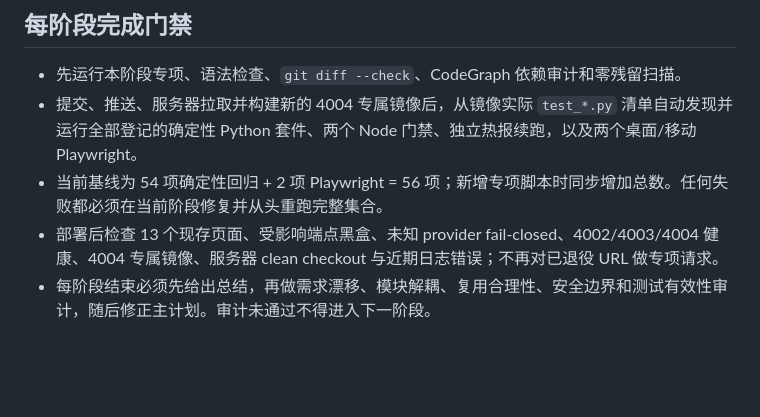
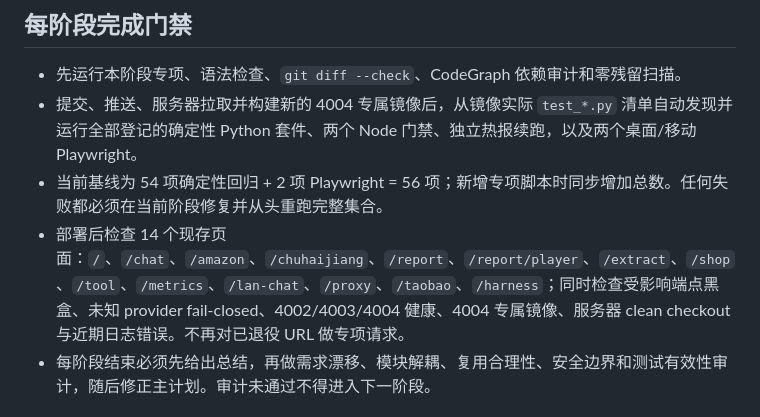
Before and after one commit to Joe1905/Video_analyzer, a Markdown page: docs/refactor-execution-requirements.md, the part around the change. GitHub-like rendering; blank space fills up the shorter version.

```diff
--- a/docs/refactor-execution-requirements.md
+++ b/docs/refactor-execution-requirements.md
@@ -48,7 +48,7 @@
 - 先运行本阶段专项、语法检查、`git diff --check`、CodeGraph 依赖审计和零残留扫描。
 - 提交、推送、服务器拉取并构建新的 4004 专属镜像后，从镜像实际 `test_*.py` 清单自动发现并运行全部登记的确定性 Python 套件、两个 Node 门禁、独立热报续跑，以及两个桌面/移动 Playwright。
 - 当前基线为 54 项确定性回归 + 2 项 Playwright = 56 项；新增专项脚本时同步增加总数。任何失败都必须在当前阶段修复并从头重跑完整集合。
-- 部署后检查 13 个现存页面、受影响端点黑盒、未知 provider fail-closed、4002/4003/4004 健康、4004 专属镜像、服务器 clean checkout 与近期日志错误；不再对已退役 URL 做专项请求。
+- 部署后检查 14 个现存页面：`/`、`/chat`、`/amazon`、`/chuhaijiang`、`/report`、`/report/player`、`/extract`、`/shop`、`/tool`、`/metrics`、`/lan-chat`、`/proxy`、`/taobao`、`/harness`；同时检查受影响端点黑盒、未知 provider fail-closed、4002/4003/4004 健康、4004 专属镜像、服务器 clean checkout 与近期日志错误。不再对已退役 URL 做专项请求。
 - 每阶段结束必须先给出总结，再做需求漂移、模块解耦、复用合理性、安全边界和测试有效性审计，随后修正主计划。审计未通过不得进入下一阶段。
 
 ## 仅在高风险时暂停
```
Also changed, not shown: docs/refactor-plan-decouple-normalize-2026-08-01.md (+3 -1 lines).
